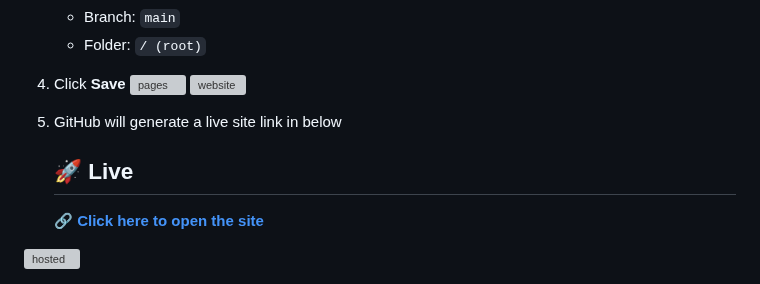
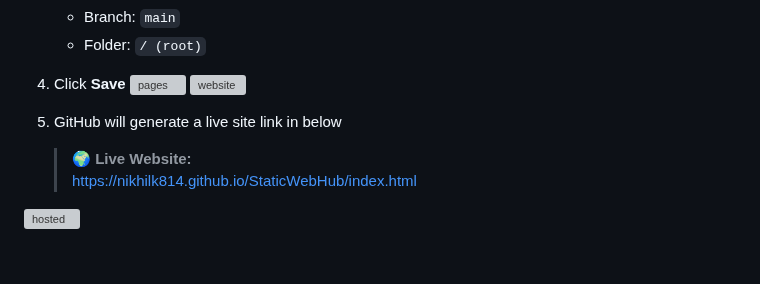
Before and after one commit to nikhilk814/StaticWebHub, a Markdown page: README.md, the part around the change. Drawn GitHub-style; blank space fills up the shorter version; grey boxes are pictures that could not be loaded.

```diff
--- a/README.md
+++ b/README.md
@@ -246,8 +246,9 @@ footer {
    <img width="1827" height="741" alt="website" src="https://github.com/user-attachments/assets/617bb041-5ac1-42ec-98e8-ba3fedce3df9" />
 
 5. GitHub will generate a live site link in below
-   ## 🚀 Live
-   **🔗 [Click here to open the site](https://nikhilk814.github.io/StaticWebHub/index.html)**
+   > 🌍 **Live Website:**
+   > [https://nikhilk814.github.io/StaticWebHub/index.html](https://nikhilk814.github.io/StaticWebHub/index.html)
+
 
 
 
```
